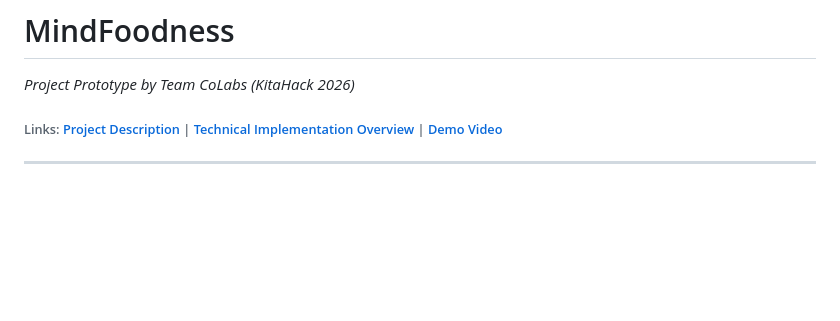
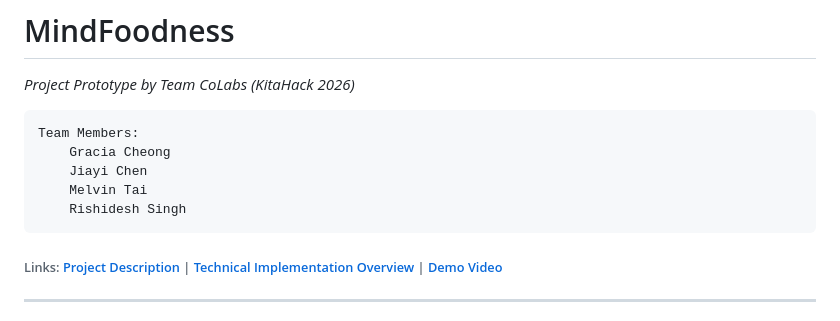
Before and after one commit to melvin-tai/MindFoodness, a Markdown page: README.md, the part around one of its changes. Rendered like a GitHub page; blank space fills up the shorter version.

Commit message:
Update README with team members and project details
Added team member names and enhanced project description for clarity.

```diff
--- a/README.md
+++ b/README.md
@@ -1,5 +1,11 @@
 # MindFoodness
 _Project Prototype by Team CoLabs (KitaHack 2026)_
+
+    Team Members:
+        Gracia Cheong
+        Jiayi Chen
+        Melvin Tai
+        Rishidesh Singh
 
 ###### Links: [Project Description](https://docs.google.com/document/d/1VxyR0r-EY3K2TtNUxoYwTPV2nDVVob8laGmwB73uIYg/edit?tab=t.gq07mg7py7z6) | [Technical Implementation Overview](https://docs.google.com/presentation/d/18qDQ-OEVjeLq51vIHNkgcUXYY4AtdjjztZLzuSfwdQY/edit?usp=sharing) | [Demo Video]()
 
```
Also changed, not shown: other parts of README.md (+9 -5 lines).
